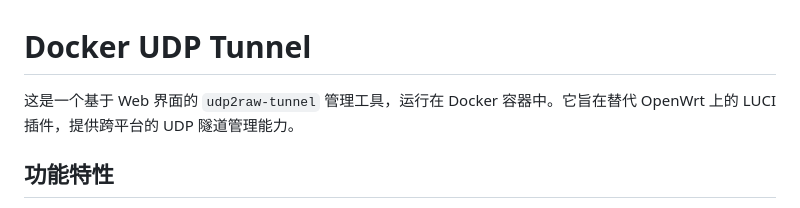
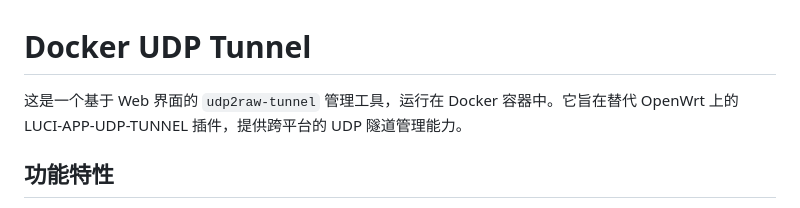
Before and after one commit to iHub-2020/docker-udp-tunnel, a Markdown page: README.md, the part around the change. Rendered like a GitHub page.

```diff
--- a/README.md
+++ b/README.md
@@ -8,7 +8,7 @@ Description: Project documentation and usage guide
 
 # Docker UDP Tunnel
 
-这是一个基于 Web 界面的 `udp2raw-tunnel` 管理工具，运行在 Docker 容器中。它旨在替代 OpenWrt 上的 LUCI 插件，提供跨平台的 UDP 隧道管理能力。
+这是一个基于 Web 界面的 `udp2raw-tunnel` 管理工具，运行在 Docker 容器中。它旨在替代 OpenWrt 上的 LUCI-APP-UDP-TUNNEL 插件，提供跨平台的 UDP 隧道管理能力。
 
 ## 功能特性
 
```
